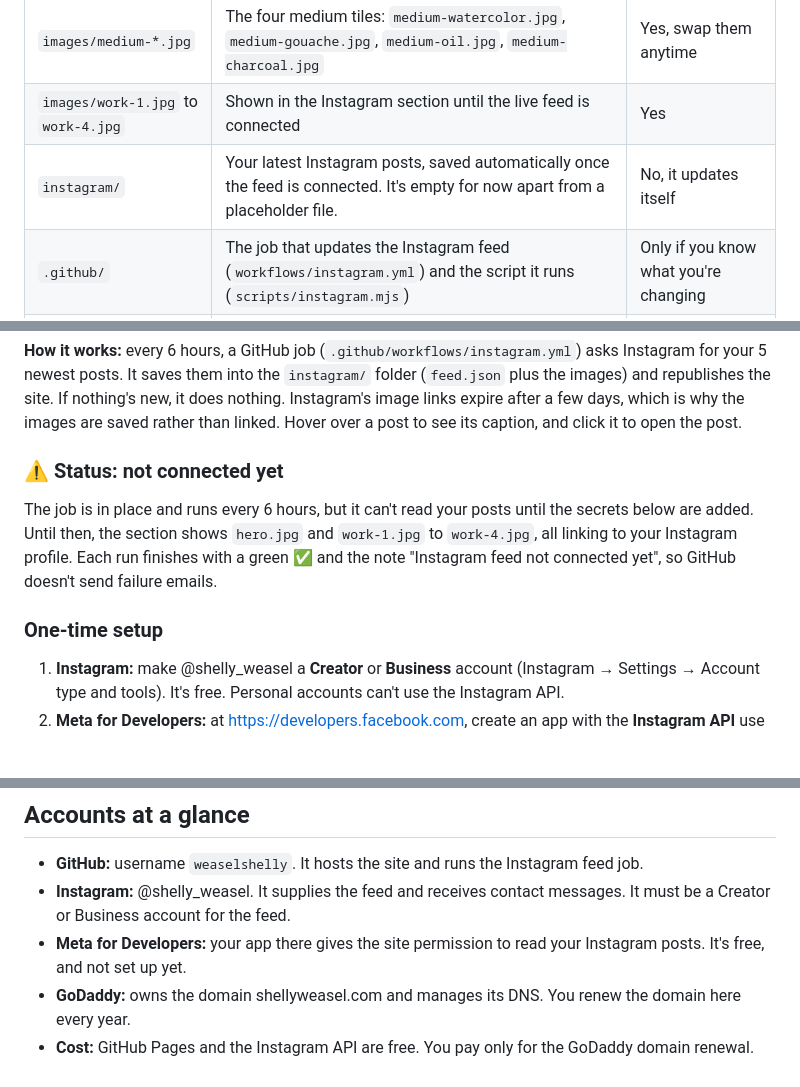
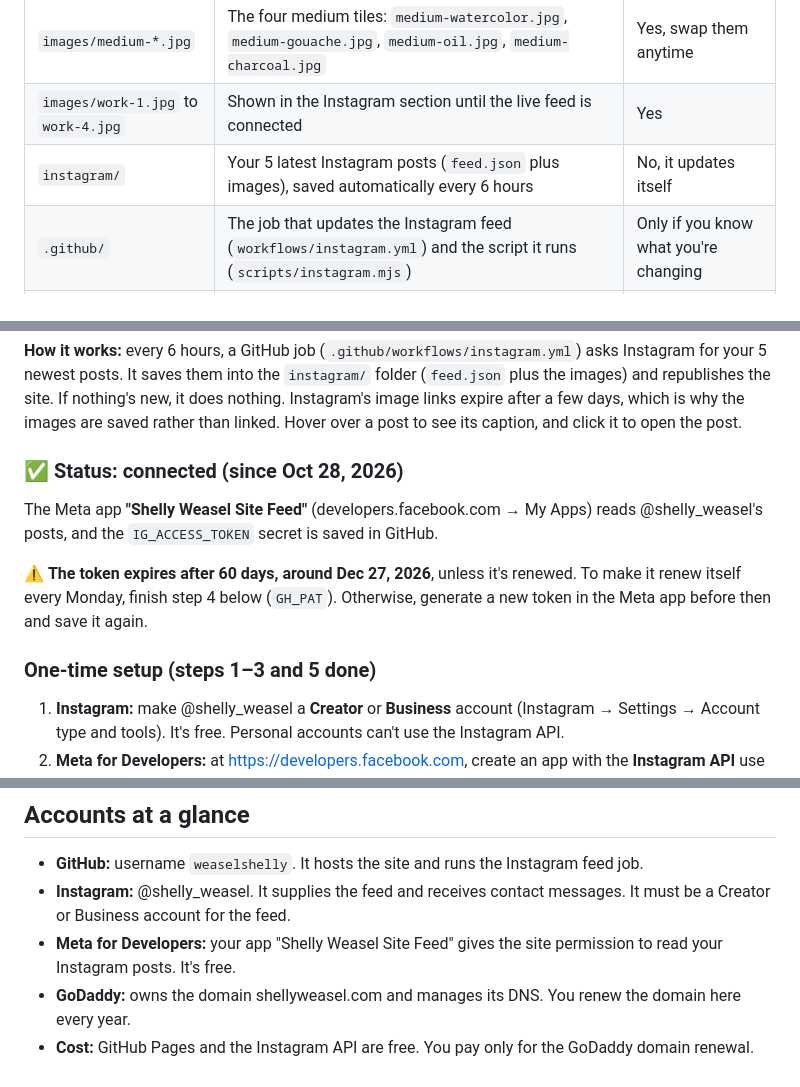
Before and after one commit to weaselshelly/shellyweasel.com, a Markdown page: README.md, 3 parts joined by grey strips. GitHub-like rendering; blank space fills up the shorter version.

Commit message:
README: Instagram feed is connected
Co-Authored-By: Claude Opus 5.5 <noreply@anthropic.com>

```diff
--- a/README.md
+++ b/README.md
@@ -42,7 +42,7 @@ When someone visits shellyweasel.com, GoDaddy sends them to GitHub, and GitHub s
 | `images/hero.jpg` | The big painting at the top | Yes, swap it anytime |
 | `images/medium-*.jpg` | The four medium tiles: `medium-watercolor.jpg`, `medium-gouache.jpg`, `medium-oil.jpg`, `medium-charcoal.jpg` | Yes, swap them anytime |
 | `images/work-1.jpg` to `work-4.jpg` | Shown in the Instagram section until the live feed is connected | Yes |
-| `instagram/` | Your latest Instagram posts, saved automatically once the feed is connected. It's empty for now apart from a placeholder file. | No, it updates itself |
+| `instagram/` | Your 5 latest Instagram posts (`feed.json` plus images), saved automatically every 6 hours | No, it updates itself |
 | `.github/` | The job that updates the Instagram feed (`workflows/instagram.yml`) and the script it runs (`scripts/instagram.mjs`) | Only if you know what you're changing |
 | `README.md` | This guide | Yes |
 | `CNAME` | One line that tells GitHub the site's name is shellyweasel.com | **No, leave it alone** |
@@ -115,10 +115,12 @@ The "From the studio" section shows your **5 most recent** Instagram posts, stra
 
 **How it works:** every 6 hours, a GitHub job (`.github/workflows/instagram.yml`) asks Instagram for your 5 newest posts. It saves them into the `instagram/` folder (`feed.json` plus the images) and republishes the site. If nothing's new, it does nothing. Instagram's image links expire after a few days, which is why the images are saved rather than linked. Hover over a post to see its caption, and click it to open the post.
 
-### ⚠️ Status: not connected yet
-The job is in place and runs every 6 hours, but it can't read your posts until the secrets below are added. Until then, the section shows `hero.jpg` and `work-1.jpg` to `work-4.jpg`, all linking to your Instagram profile. Each run finishes with a green ✅ and the note "Instagram feed not connected yet", so GitHub doesn't send failure emails.
+### ✅ Status: connected (since Oct 28, 2026)
+The Meta app **"Shelly Weasel Site Feed"** (developers.facebook.com → My Apps) reads @shelly_weasel's posts, and the `IG_ACCESS_TOKEN` secret is saved in GitHub.
 
-### One-time setup
+⚠️ **The token expires after 60 days, around Dec 27, 2026**, unless it's renewed. To make it renew itself every Monday, finish step 4 below (`GH_PAT`). Otherwise, generate a new token in the Meta app before then and save it again.
+
+### One-time setup (steps 1–3 and 5 done)
 1. **Instagram:** make @shelly_weasel a **Creator** or **Business** account (Instagram → Settings → Account type and tools). It's free. Personal accounts can't use the Instagram API.
 2. **Meta for Developers:** at https://developers.facebook.com, create an app with the **Instagram API** use case. Under **API setup with Instagram login**, add @shelly_weasel and click **Generate token**. The app can stay in development mode, since only you use it.
 3. **Save the token to GitHub.** In Terminal, run the command below and paste the token when asked. It goes straight to GitHub and isn't shown on screen.
@@ -236,6 +238,6 @@ The site has a free security certificate from GitHub, which is what shows the pa
 
 - **GitHub:** username `weaselshelly`. It hosts the site and runs the Instagram feed job.
 - **Instagram:** @shelly_weasel. It supplies the feed and receives contact messages. It must be a Creator or Business account for the feed.
-- **Meta for Developers:** your app there gives the site permission to read your Instagram posts. It's free, and not set up yet.
+- **Meta for Developers:** your app "Shelly Weasel Site Feed" gives the site permission to read your Instagram posts. It's free.
 - **GoDaddy:** owns the domain shellyweasel.com and manages its DNS. You renew the domain here every year.
 - **Cost:** GitHub Pages and the Instagram API are free. You pay only for the GoDaddy domain renewal.
```
